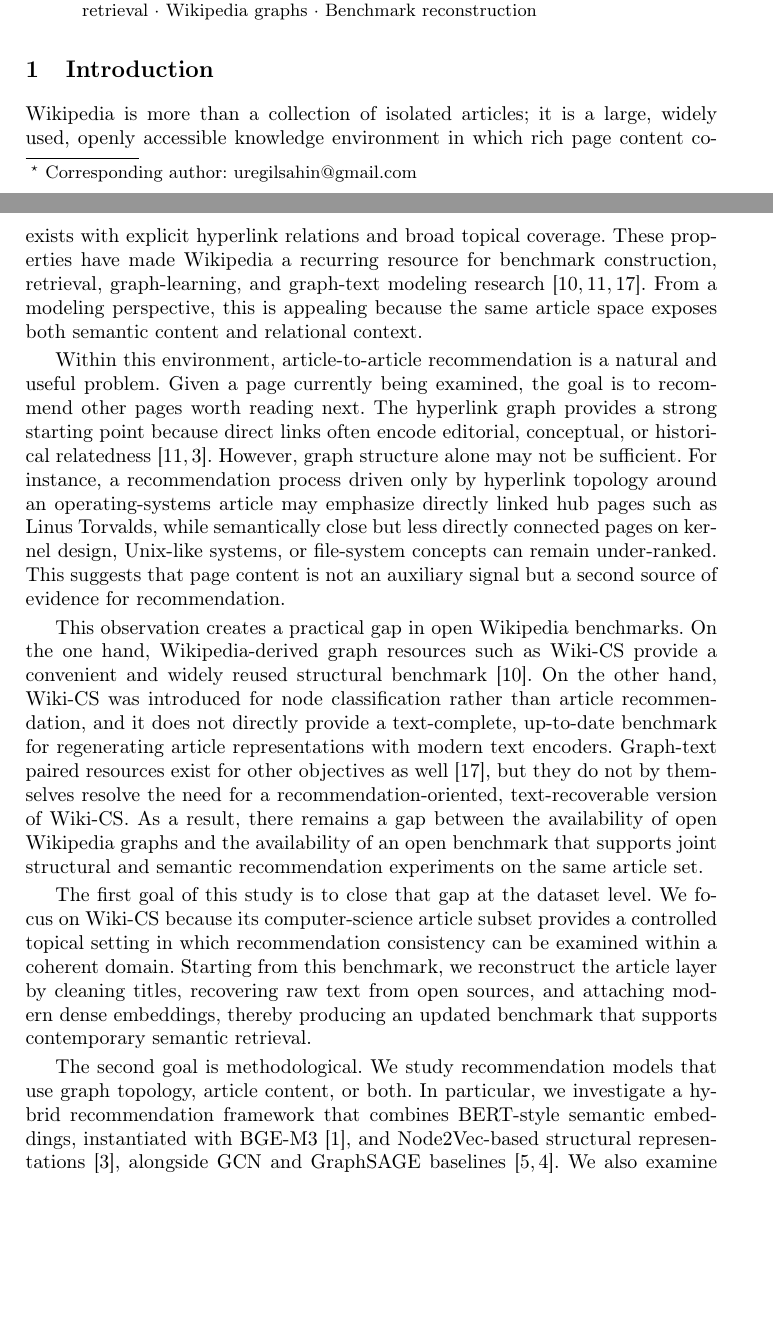
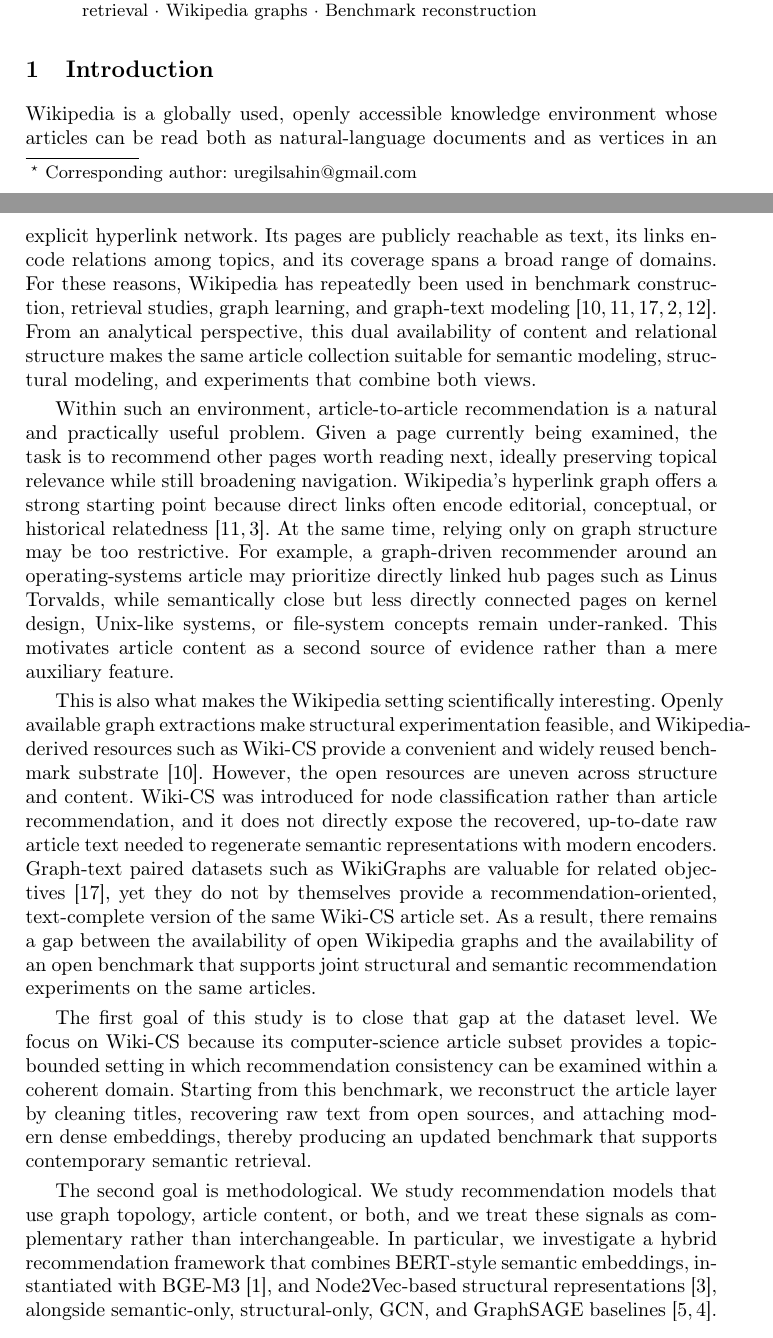
Before and after one commit to regsah/graph-final-project, a LaTeX thesis (reports/paper/actual/samplepaper.tex): two parts of pages 1 and 2 of 15, joined at a grey line, cut so that both start at the same text, the shorter picture padded with empty space. Compiled offline with pdfLaTeX.

Commit message:
feat: enhance introduction section in samplepaper.tex for clarity and completeness; update citations in samplepaper.aux and samplepaper.log

```diff
--- a/reports/paper/actual/samplepaper.tex
+++ b/reports/paper/actual/samplepaper.tex
@@ -34,51 +34,58 @@ To support this setting, we introduce a reconstructed and up-to-date version of
 
 \section{Introduction}
 
-Wikipedia is more than a collection of isolated articles; it is a large,
-widely used, openly accessible knowledge environment in which rich page
-content coexists with explicit hyperlink relations and broad topical coverage.
-These properties have made Wikipedia a recurring resource for benchmark
-construction, retrieval, graph-learning, and graph-text modeling
-research~\cite{mernyei2020wikics,wikirecnet2020,wikigraphs2021}.
-From a modeling perspective, this is appealing because the same article space
-exposes both semantic content and relational context.
+Wikipedia is a globally used, openly accessible knowledge environment whose
+articles can be read both as natural-language documents and as vertices in an
+explicit hyperlink network. Its pages are publicly reachable as text, its links
+encode relations among topics, and its coverage spans a broad range of domains.
+For these reasons, Wikipedia has repeatedly been used in benchmark
+construction, retrieval studies, graph learning, and graph-text
+modeling~\cite{mernyei2020wikics,wikirecnet2020,wikigraphs2021,devlin2019bert,reimers2019sentencebert}.
+From an analytical perspective, this dual availability of content and
+relational structure makes the same article collection suitable for semantic
+modeling, structural modeling, and experiments that combine both views.
 
-Within this environment, article-to-article recommendation is a natural and
-useful problem. Given a page currently being examined, the goal is to recommend
-other pages worth reading next. The hyperlink graph provides a strong starting
-point because direct links often encode editorial, conceptual, or historical
-relatedness~\cite{wikirecnet2020,grover2016node2vec}. However, graph structure
-alone may not be sufficient. For instance, a recommendation process driven only
-by hyperlink topology around an operating-systems article may emphasize
-directly linked hub pages such as Linus Torvalds, while semantically close but
-less directly connected pages on kernel design, Unix-like systems, or
-file-system concepts can remain under-ranked. This suggests that page content
-is not an auxiliary signal but a second source of evidence for recommendation.
+Within such an environment, article-to-article recommendation is a natural and
+practically useful problem. Given a page currently being examined, the task is
+to recommend other pages worth reading next, ideally preserving topical
+relevance while still broadening navigation. Wikipedia's hyperlink graph offers
+a strong starting point because direct links often encode editorial,
+conceptual, or historical relatedness~\cite{wikirecnet2020,grover2016node2vec}.
+At the same time, relying only on graph structure may be too restrictive. For
+example, a graph-driven recommender around an operating-systems article may
+prioritize directly linked hub pages such as Linus Torvalds, while
+semantically close but less directly connected pages on kernel design,
+Unix-like systems, or file-system concepts remain under-ranked. This motivates
+article content as a second source of evidence rather than a mere auxiliary
+feature.
 
-This observation creates a practical gap in open Wikipedia benchmarks. On the
-one hand, Wikipedia-derived graph resources such as Wiki-CS provide a
-convenient and widely reused structural benchmark~\cite{mernyei2020wikics}. On
-the other hand, Wiki-CS was introduced for node classification rather than
-article recommendation, and it does not directly provide a text-complete,
-up-to-date benchmark for regenerating article representations with modern text
-encoders. Graph-text paired resources exist for other objectives as
-well~\cite{wikigraphs2021}, but they do not by themselves resolve the need for
-a recommendation-oriented, text-recoverable version of Wiki-CS. As a result,
-there remains a gap between the availability of open Wikipedia graphs and the
-availability of an open benchmark that supports joint structural and semantic
-recommendation experiments on the same article set.
+This is also what makes the Wikipedia setting scientifically interesting.
+Openly available graph extractions make structural experimentation feasible, and
+Wikipedia-derived resources such as Wiki-CS provide a convenient and widely
+reused benchmark substrate~\cite{mernyei2020wikics}. However, the open
+resources are uneven across structure and content. Wiki-CS was introduced for
+node classification rather than article recommendation, and it does not
+directly expose the recovered, up-to-date raw article text needed to
+regenerate semantic representations with modern encoders. Graph-text paired
+datasets such as WikiGraphs are valuable for related objectives~\cite{wikigraphs2021},
+yet they do not by themselves provide a recommendation-oriented, text-complete
+version of the same Wiki-CS article set. As a result, there remains a gap
+between the availability of open Wikipedia graphs and the availability of an
+open benchmark that supports joint structural and semantic recommendation
+experiments on the same articles.
 
 The first goal of this study is to close that gap at the dataset level. We
 focus on Wiki-CS because its computer-science article subset provides a
-controlled topical setting in which recommendation consistency can be examined
+topic-bounded setting in which recommendation consistency can be examined
 within a coherent domain. Starting from this benchmark, we reconstruct the
 article layer by cleaning titles, recovering raw text from open sources, and
 attaching modern dense embeddings, thereby producing an updated benchmark that
 supports contemporary semantic retrieval.
 
 The second goal is methodological. We study recommendation models that use
-graph topology, article content, or both. In particular, we investigate a
+graph topology, article content, or both, and we treat these signals as
+complementary rather than interchangeable. In particular, we investigate a
 hybrid recommendation framework that combines BERT-style semantic embeddings,
 instantiated with BGE-M3~\cite{chen2024m3embedding}, and Node2Vec-based structural
-representations~\cite{grover2016node2vec}, alongside GCN and GraphSAGE
-baselines~\cite{kipf2017semi,hamilton2017inductive}. We also examine corrected
+representations~\cite{grover2016node2vec}, alongside semantic-only,
+structural-only, GCN, and GraphSAGE baselines~\cite{kipf2017semi,hamilton2017inductive}.
@@ -89,3 +96,4 @@ a broad spectrum of semantic, structural, hybrid, and GNN-based alternatives.
+alternatives.
 
 The contributions of this paper are threefold:
 \begin{itemize}
```
Also changed, not shown: reports/paper/actual/samplepaper.pdf, reports/paper/actual/samplepaper.tex (8 more changed lines), 2 other files.
